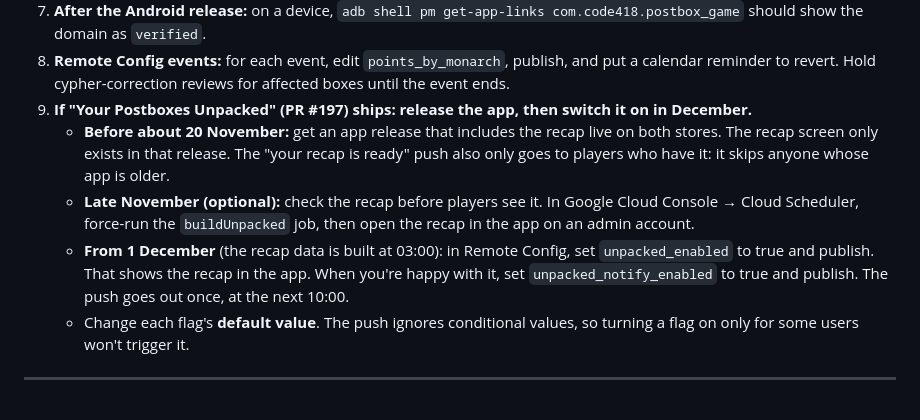
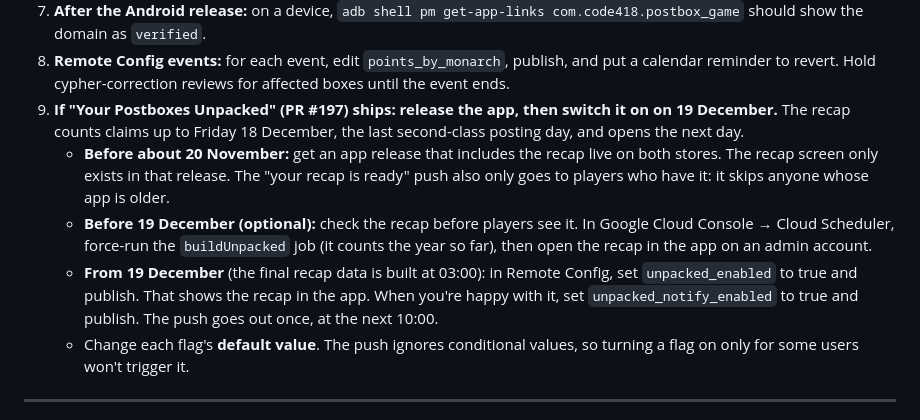
Before and after one commit to code418/postbox_game, a Markdown page: docs/marketing-plan.md, the part around the change. Drawn GitHub-style.

```diff
--- a/docs/marketing-plan.md
+++ b/docs/marketing-plan.md
@@ -599,10 +599,10 @@ Do these in order. The engineering is already in the repo; these steps can't be
 6. **Google Cloud Console → Billing → Budgets & alerts:** set a monthly budget alert at your comfort level.
 7. **After the Android release:** on a device, `adb shell pm get-app-links com.code418.postbox_game` should show the domain as `verified`.
 8. **Remote Config events:** for each event, edit `points_by_monarch`, publish, and put a calendar reminder to revert. Hold cypher-correction reviews for affected boxes until the event ends.
-9. **If "Your Postboxes Unpacked" (PR #197) ships: release the app, then switch it on in December.**
+9. **If "Your Postboxes Unpacked" (PR #197) ships: release the app, then switch it on on 19 December.** The recap counts claims up to Friday 18 December, the last second-class posting day, and opens the next day.
    - **Before about 20 November:** get an app release that includes the recap live on both stores. The recap screen only exists in that release. The "your recap is ready" push also only goes to players who have it: it skips anyone whose app is older.
-   - **Late November (optional):** check the recap before players see it. In Google Cloud Console → Cloud Scheduler, force-run the `buildUnpacked` job, then open the recap in the app on an admin account.
-   - **From 1 December** (the recap data is built at 03:00): in Remote Config, set `unpacked_enabled` to true and publish. That shows the recap in the app. When you're happy with it, set `unpacked_notify_enabled` to true and publish. The push goes out once, at the next 10:00.
+   - **Before 19 December (optional):** check the recap before players see it. In Google Cloud Console → Cloud Scheduler, force-run the `buildUnpacked` job (it counts the year so far), then open the recap in the app on an admin account.
+   - **From 19 December** (the final recap data is built at 03:00): in Remote Config, set `unpacked_enabled` to true and publish. That shows the recap in the app. When you're happy with it, set `unpacked_notify_enabled` to true and publish. The push goes out once, at the next 10:00.
    - Change each flag's **default value**. The push ignores conditional values, so turning a flag on only for some users won't trigger it.
 
 ---
```
Also changed, not shown: CLAUDE.md (+9 -9 lines).
